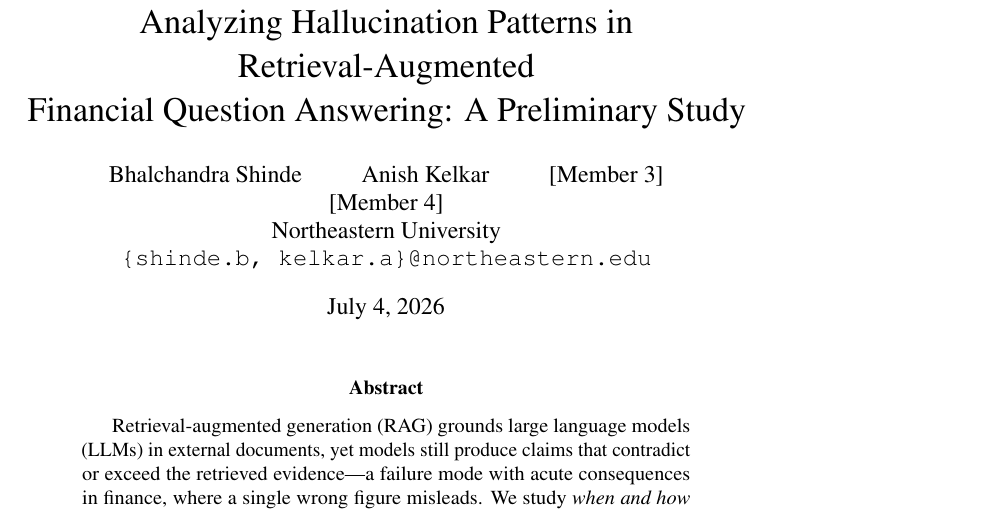
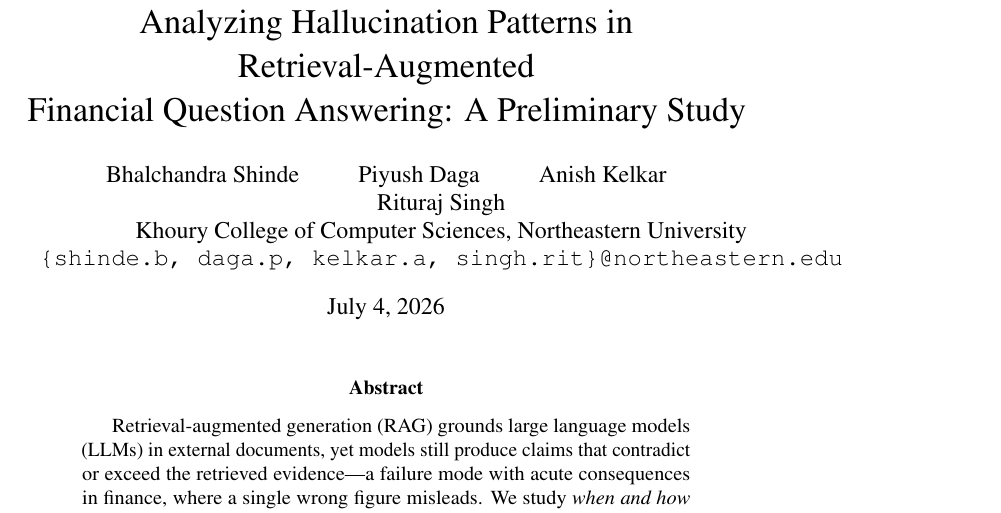
Before and after one commit to bshind87/finrag-hallucination, a LaTeX paper (paper/main.tex): part of page 1 of 6, cut so that both start at the same text. Compiled offline with pdfLaTeX; a LaTeX package or settings file that is missing is left out.

Commit message:
paper: fill author block + contributions with all 4 members
Bhalchandra Shinde, Piyush Daga, Anish Kelkar, Rituraj Singh.

```diff
--- a/paper/main.tex
+++ b/paper/main.tex
@@ -24,9 +24,10 @@
 Financial Question Answering: A Preliminary Study}
 
 \author{
-  Bhalchandra Shinde \and Anish Kelkar \and [Member 3] \and [Member 4] \\
-  Northeastern University \\
-  \texttt{\{shinde.b, kelkar.a\}@northeastern.edu}
+  Bhalchandra Shinde \and Piyush Daga \and Anish Kelkar \and Rituraj Singh \\
+  Khoury College of Computer Sciences, Northeastern University \\
+  \texttt{\{shinde.b, daga.p, kelkar.a, singh.rit\}@northeastern.edu}
+  % TODO: verify the exact NEU usernames for Piyush (daga.p?) and Rituraj (singh.rit?)
 }
 
 \begin{document}
```
Also changed, not shown: paper/main.tex (4 more changed lines).
